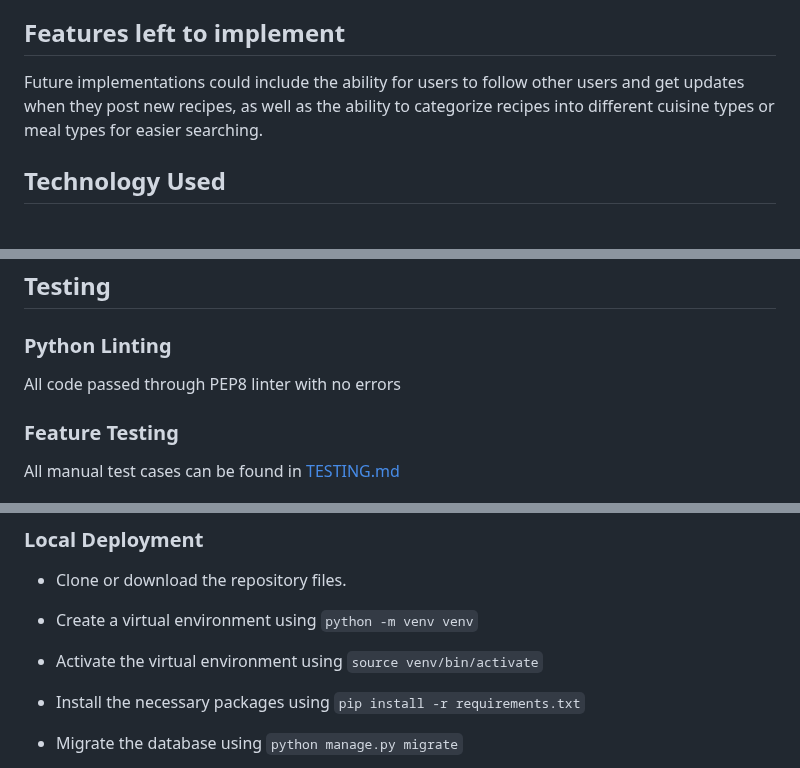
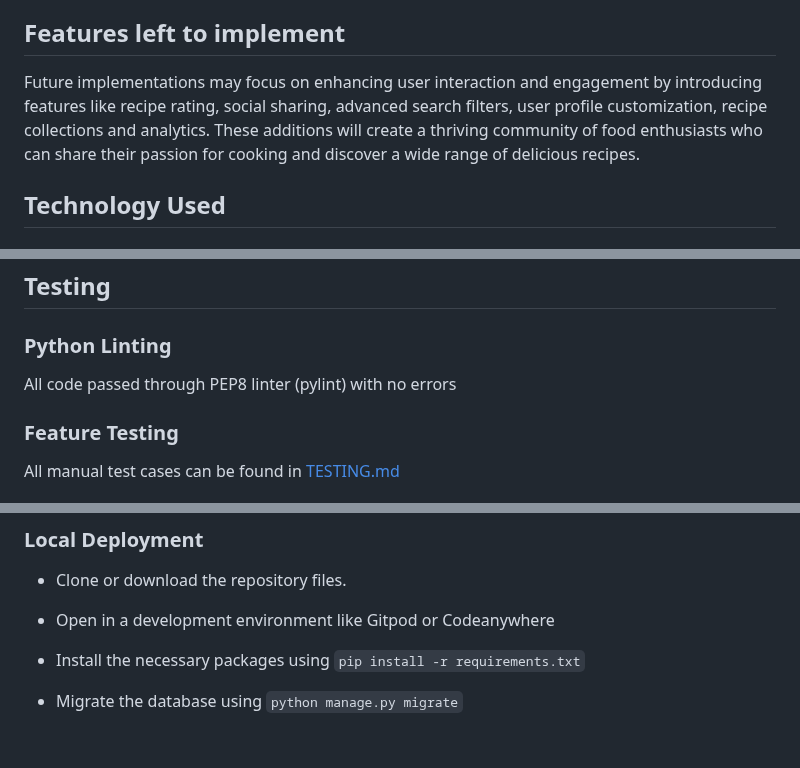
Before and after one commit to BWNC-code/share-the-plate, a Markdown page: README.md, 3 parts joined by grey strips. Rendered like a GitHub page; blank space fills up the shorter version.

Commit message:
fix linting errors and add future features

```diff
--- a/README.md
+++ b/README.md
@@ -152,7 +151,7 @@ Users can search for recipes by title using the search bar. The search function
 
 ## Features left to implement
 
-Future implementations could include the ability for users to follow other users and get updates when they post new recipes, as well as the ability to categorize recipes into different cuisine types or meal types for easier searching.
+Future implementations may focus on enhancing user interaction and engagement by introducing features like recipe rating, social sharing, advanced search filters, user profile customization, recipe collections and analytics. These additions will create a thriving community of food enthusiasts who can share their passion for cooking and discover a wide range of delicious recipes.
 
 ## Technology Used
 
@@ -184,7 +183,7 @@ This library is used as the PostgreSQL database adapter for Python. It enables D
 
 ### Python Linting
 
-All code passed through PEP8 linter with no errors
+All code passed through PEP8 linter (pylint) with no errors
 
 ### Feature Testing
 
@@ -208,9 +207,7 @@ This section describes the process of obtaining a copy of this project's files i
 
 - Clone or download the repository files.
 
-- Create a virtual environment using `python -m venv venv`
-
-- Activate the virtual environment using `source venv/bin/activate`
+- Open in a development environment like Gitpod or Codeanywhere
 
 - Install the necessary packages using `pip install -r requirements.txt`
 
```
Also changed, not shown: other parts of README.md (+1 -2 lines).
